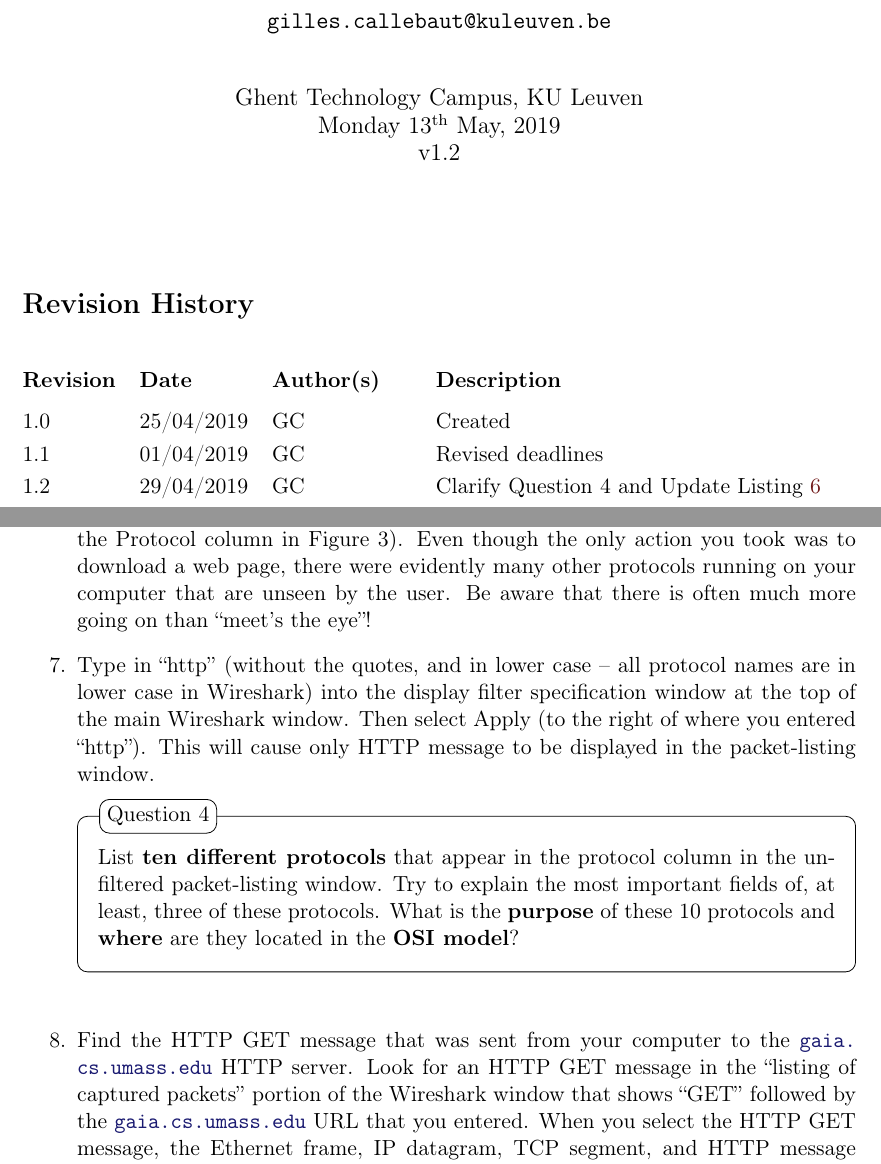
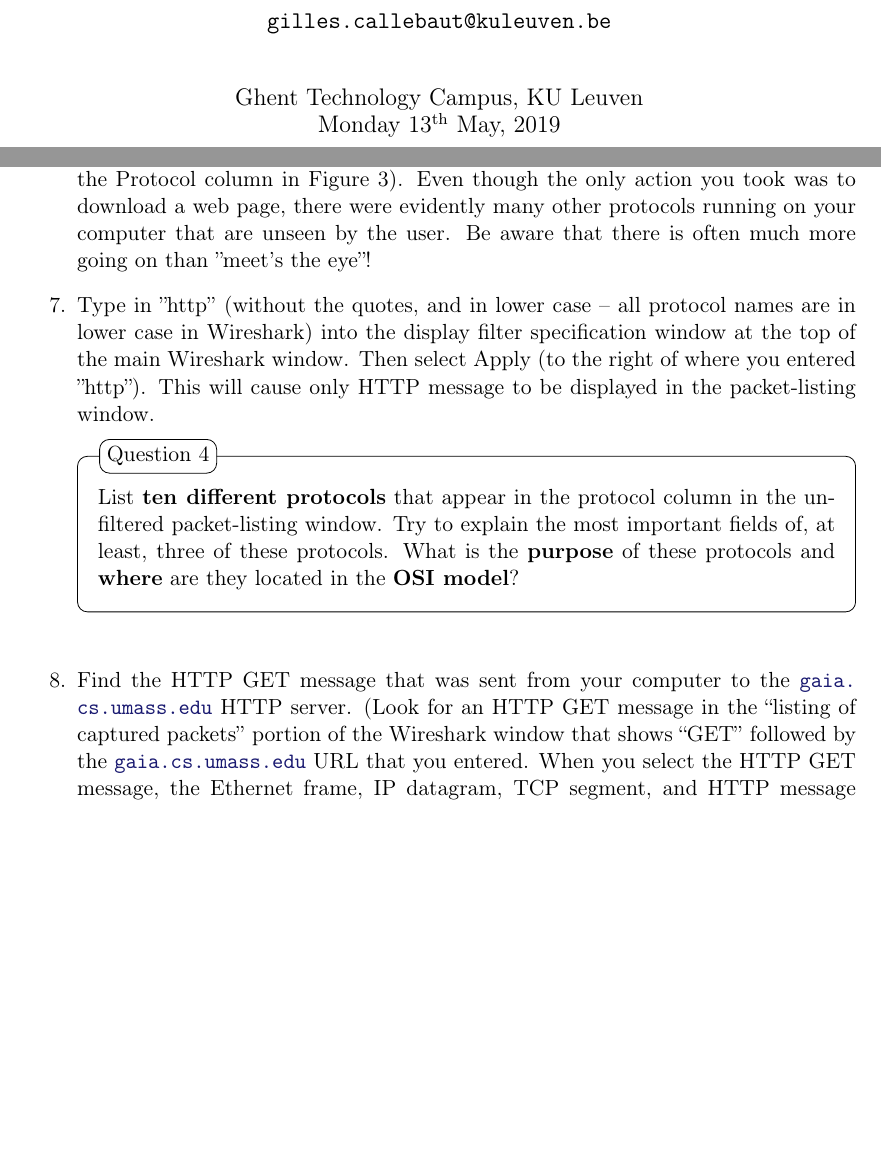
Before and after one commit to GillesC/Network-Capturing-and-Manipulation----Introduction-to-Wireshark-and-Scapy, a LaTeX problem sheet (assignment/main.tex): two parts of pages 1 and 7 of 13, joined at a grey line, cut so that both start at the same text, the shorter picture padded with empty space. Compiled offline with pdfLaTeX.

Commit message:
Update main.tex

```diff
--- a/assignment/main.tex
+++ b/assignment/main.tex
@@ -17,7 +17,6 @@
 \usepackage{marginnote}
 %\usepackage{enumitem}
 \usepackage{graphicx}
-\usepackage{vhistory}
 
 \usepackage{minted}
 %\usepackage[top=2.5cm, bottom=2.5cm, outer=5cm, inner=4cm, heightrounded, marginparwidth=3cm, marginparsep=0.5cm]{geometry}
@@ -46,19 +45,13 @@ breaklines
 
 \title{Network Capturing and Manipulation Introduction to Wireshark and Scapy}
 \author{Gilles Callebaut\\ \texttt{gilles.callebaut@kuleuven.be}}
-\date{Ghent Technology Campus, KU Leuven\\ \today \\v1.2}
+\date{Ghent Technology Campus, KU Leuven\\ \today}
 
 
 
 \begin{document} \sloppy
 
 \maketitle
-
-\begin{versionhistory}
-    \vhEntry{1.0}{25/04/2019}{GC}{Created}
-    \vhEntry{1.1}{01/04/2019}{GC}{Revised deadlines}
-    \vhEntry{1.2}{29/04/2019}{GC}{Clarify Question 4  and Update Listing~\ref{listing:stealth-scanning}}
-  \end{versionhistory}
 
 \clearpage
 
@@ -167,22 +160,22 @@ This looks more interesting! The Wireshark interface has five major components:
     of packets displayed as well (see, e.g., the many different protocol types shown in
     the Protocol column in Figure 3). Even though the only action you took was to
     download a web page, there were evidently many other protocols running on your
-    computer that are unseen by the user. Be aware that there is often much more going on than ``meet's the eye''!
-    \item Type in ``http'' (without the quotes, and in lower case – all protocol names are in
+    computer that are unseen by the user. Be aware that there is often much more going on than ''meet’s the eye''!
+    \item Type in ''http'' (without the quotes, and in lower case – all protocol names are in
     lower case in Wireshark) into the display filter specification window at the top of
     the main Wireshark window. Then select Apply (to the right of where you entered
-    ``http''). This will cause only HTTP message to be displayed in the packet-listing
+    ''http''). This will cause only HTTP message to be displayed in the packet-listing
     window.
 
     \begin{question}
-        List \textbf{ten different protocols} that appear in the protocol column in the unfiltered packet-listing window. Try to explain the most important fields of, at least, three of these protocols. What is the \textbf{purpose} of these 10 protocols and \textbf{where} are they located in the \textbf{OSI model}?
+        List \textbf{ten different protocols} that appear in the protocol column in the unfiltered packet-listing window. Try to explain the most important fields of, at least, three of these protocols. What is the \textbf{purpose} of these protocols and \textbf{where} are they located in the \textbf{OSI model}?
     \end{question}%
 
 
 
 
     \item Find the HTTP GET message that was sent from your computer to the
-    \url{gaia.cs.umass.edu} HTTP server. Look for an HTTP GET message in the ``listing
+    \url{gaia.cs.umass.edu} HTTP server. (Look for an HTTP GET message in the ``listing
     of captured packets'' portion of the Wireshark window  that shows
     ``GET'' followed by the \url{gaia.cs.umass.edu} URL that you entered. When you
     select the HTTP GET message, the Ethernet frame, IP datagram, TCP segment,
```
Also changed, not shown: assignment/main.tex (2 more changed lines).
